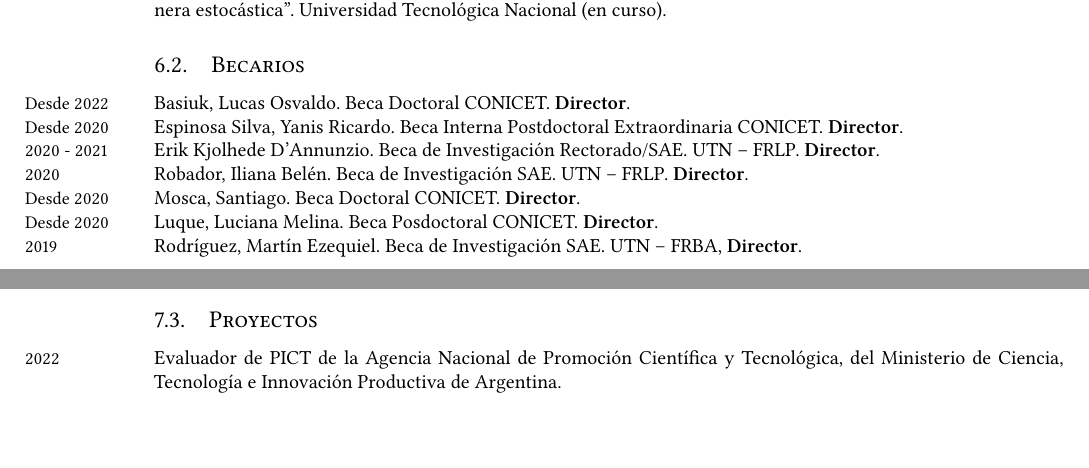
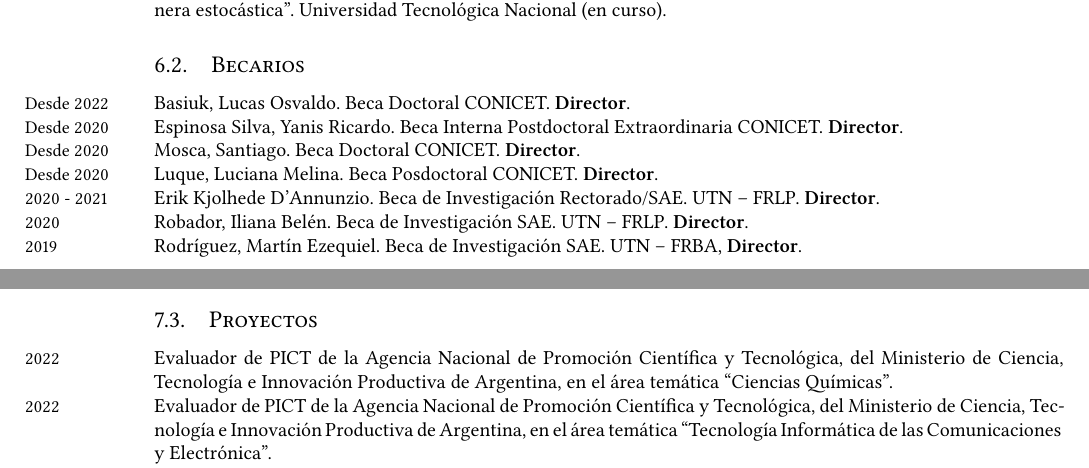
Before and after one commit to manuxch/cv, a LaTeX CV (MC-cv.tex, which reads evaluacion.tex, formacionRRHH.tex): two parts of pages 10 and 11 of 14, joined at a grey line, cut so that both start at the same text, the shorter picture padded with empty space. Compiled offline with XeLaTeX.

Commit message:
evaluación PICT química

```diff
--- a/evaluacion.tex
+++ b/evaluacion.tex
@@ -29,6 +30,9 @@
 \subsection{Proyectos}
 
 \years{2022} Evaluador de PICT de la Agencia Nacional de Promoción Científica y Tecnológica, del Ministerio de Ciencia, Tecnología e
-Innovación Productiva de Argentina.
+Innovación Productiva de Argentina, en el área temática ``Ciencias Químicas''.
+
+\years{2022} Evaluador de PICT de la Agencia Nacional de Promoción Científica y Tecnológica, del Ministerio de Ciencia, Tecnología e
+Innovación Productiva de Argentina, en el área temática ``Tecnología Informática de las Comunicaciones y Electrónica''.
 
 \years{2021} Evaluador de PICT de la Agencia Nacional de Promoción Científica y Tecnológica, del Ministerio de Ciencia, Tecnología e
--- a/formacionRRHH.tex
+++ b/formacionRRHH.tex
@@ -11,13 +11,13 @@
 
     \years{Desde 2020} Espinosa Silva, Yanis Ricardo. Beca Interna Postdoctoral Extraordinaria CONICET. \textbf{Director}.
 
+    \years{Desde 2020} Mosca, Santiago. Beca Doctoral CONICET. \textbf{Director}.
+
+    \years{Desde 2020} Luque, Luciana Melina. Beca Posdoctoral CONICET. \textbf{Director}.
+
     \years{2020 - 2021} Erik Kjolhede D'Annunzio. Beca de Investigación Rectorado/SAE. UTN -- FRLP. \textbf{Director}.
 
     \years{2020} Robador, Iliana Belén. Beca de Investigación SAE. UTN -- FRLP. \textbf{Director}.
-
-    \years{Desde 2020} Mosca, Santiago. Beca Doctoral CONICET. \textbf{Director}.
-
-    \years{Desde 2020} Luque, Luciana Melina. Beca Posdoctoral CONICET. \textbf{Director}.
 
     \years{2019} Rodríguez, Martín Ezequiel. Beca de Investigación SAE. UTN -- FRBA, \textbf{Director}.
 
```
Also changed, not shown: MC-cv.pdf, evaluacion.tex (3 more changed lines).
